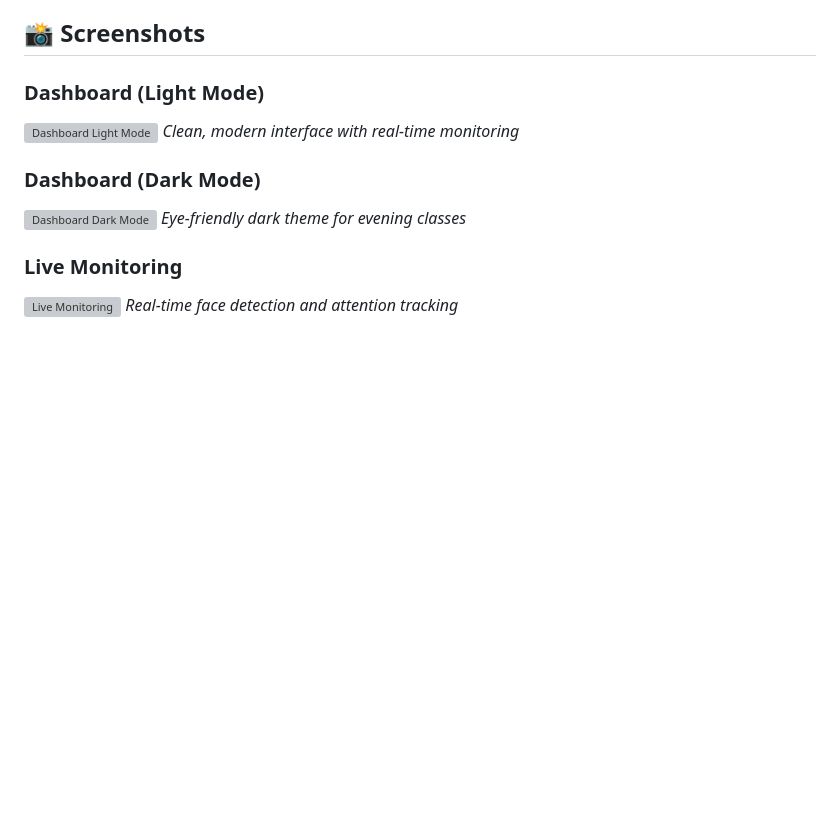
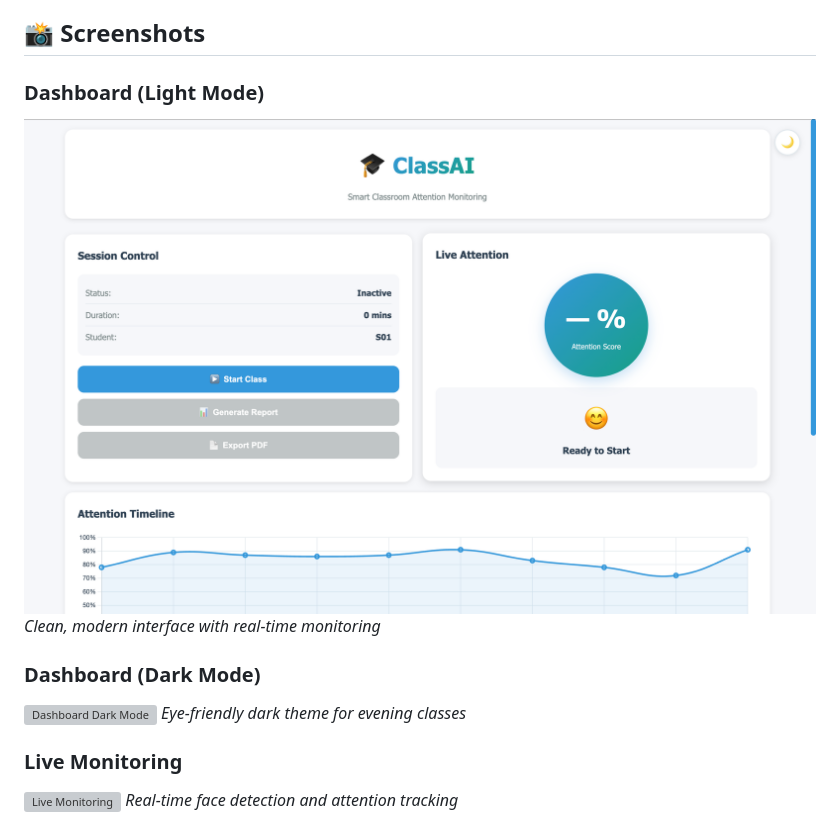
Before and after one commit to vikasgjv/smart-classroom-ai, a Markdown page: README.md, the part around the change. GitHub-like rendering; blank space fills up the shorter version; grey boxes are pictures that could not be loaded.

```diff
--- a/README.md
+++ b/README.md
@@ -33,7 +33,7 @@ ClassAI is an AI-powered real-time classroom monitoring system that tracks stude
 ## 📸 Screenshots
 
 ### Dashboard (Light Mode)
-![Dashboard Light Mode](screenshots/jpg.1)
+![Dashboard Light Mode](screenshots/1.jpg)
 *Clean, modern interface with real-time monitoring*
 
 ### Dashboard (Dark Mode)
```
